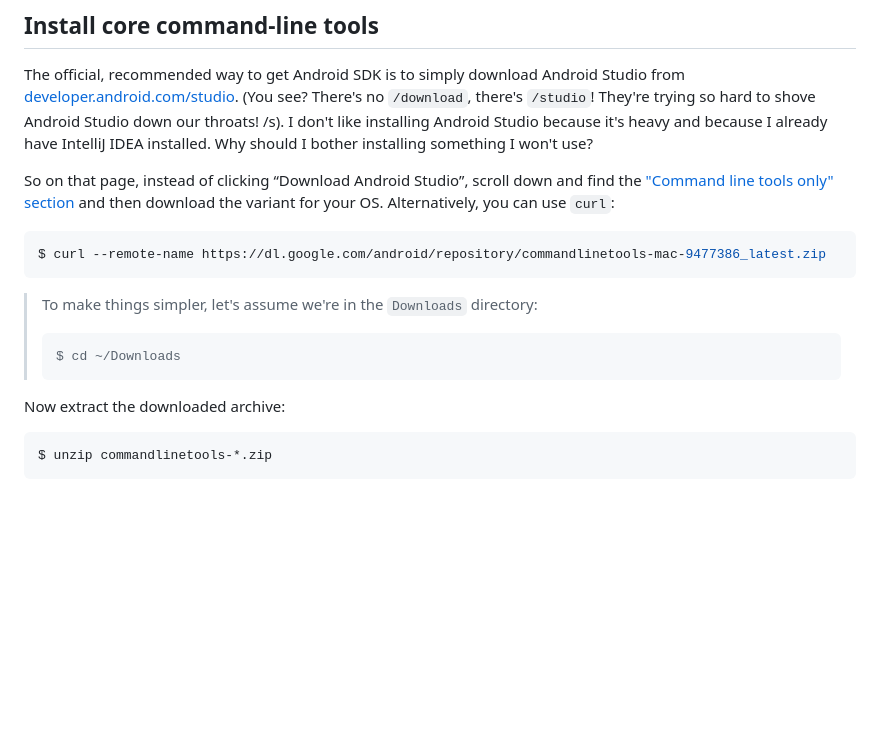
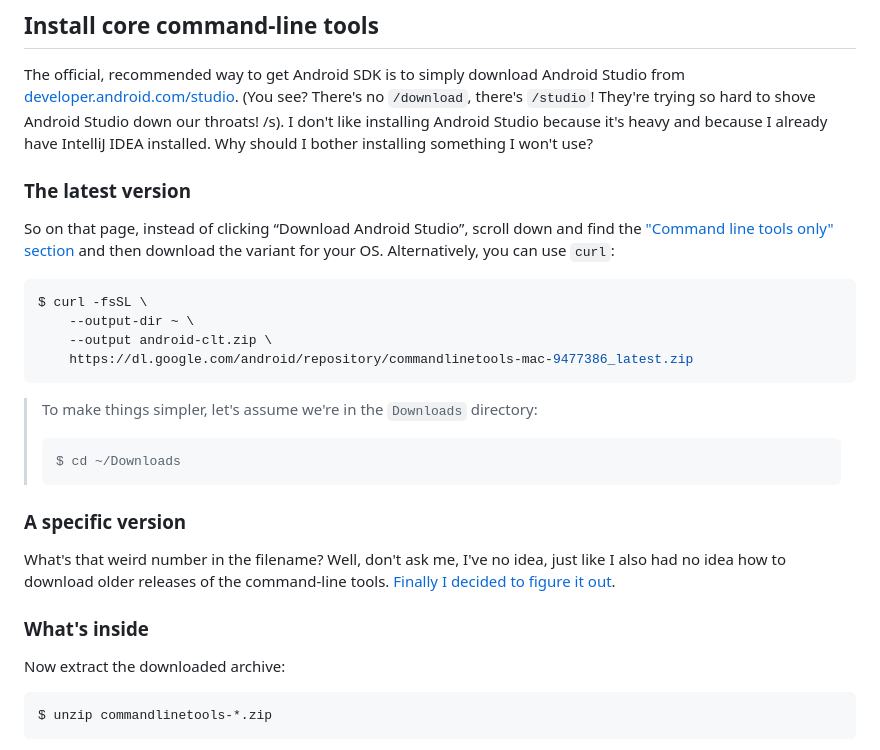
Before and after one commit to bartekpacia/garden, a Markdown page: posts/suckless-androidsdk-setup.md, the part around the change. Rendered like a GitHub page; blank space fills up the shorter version.

Commit message:
improve "suckless android sdk" blogpost with tips how to install specific Android CLT versions

````diff
--- a/posts/suckless-androidsdk-setup.md
+++ b/posts/suckless-androidsdk-setup.md
@@ -71,12 +71,17 @@ throats! /s). I don't like installing Android Studio because it's heavy and
 because I already have IntelliJ IDEA installed. Why should I bother installing
 something I won't use?
 
+### The latest version
+
 So on that page, instead of clicking “Download Android Studio”, scroll down and
 find the ["Command line tools only" section] and then download the variant for
 your OS. Alternatively, you can use `curl`:
 
 ```bash
-$ curl --remote-name https://dl.google.com/android/repository/commandlinetools-mac-9477386_latest.zip
+$ curl -fsSL \
+	--output-dir ~ \
+	--output android-clt.zip \
+	https://dl.google.com/android/repository/commandlinetools-mac-9477386_latest.zip
 ```
 
 > To make things simpler, let's assume we're in the `Downloads` directory:
@@ -84,6 +89,20 @@ $ curl --remote-name https://dl.google.com/android/repository/commandlinetools-m
 > ```bash
 > $ cd ~/Downloads
 > ```
+
+
+
+### A specific version
+
+What's that weird number in the filename? Well, don't ask me, I've no idea, just
+like I also had no idea how to download older releases of the command-line
+tools. [Finally I decided to figure it out](https://stackoverflow.com/questions/78890085list-of-android-sdk-command-line-tools-releases-version-by-version/78890086#78890086).
+
+
+
+
+
+### What's inside
 
 Now extract the downloaded archive:
 
````
